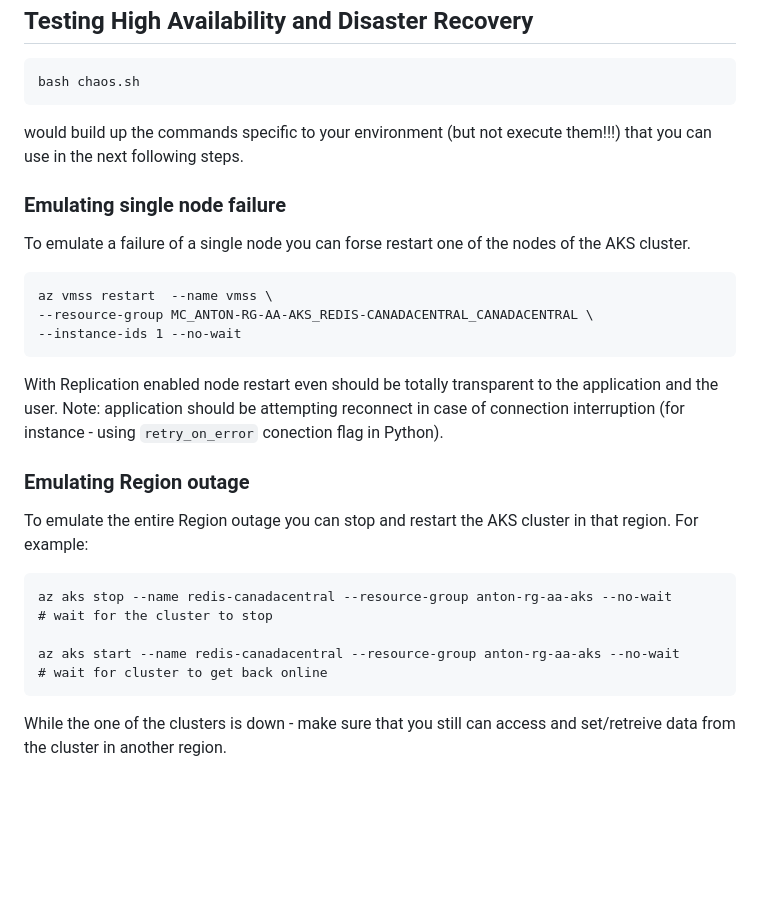
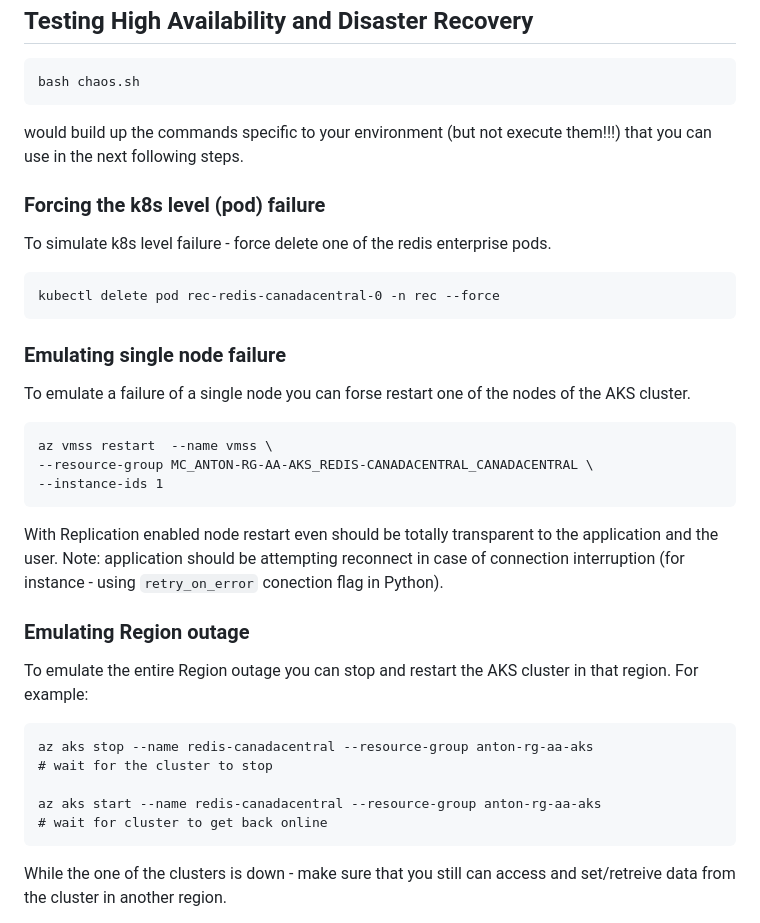
Before and after one commit to antonum/AKS-ActiveActive-Redis, a Markdown page: README.md, the part around one of its changes. Rendered like a GitHub page; blank space fills up the shorter version.

````diff
--- a/README.md
+++ b/README.md
@@ -147,13 +188,20 @@ bash chaos.sh
 ```
 would build up the commands specific to your environment (but not execute them!!!) that you can use in the next following steps.
 
+### Forcing the k8s level (pod) failure
+
+To simulate k8s level failure - force delete one of the redis enterprise pods.
+```
+kubectl delete pod rec-redis-canadacentral-0 -n rec --force
+```
+
 ### Emulating single node failure
 
 To emulate a failure of a single node you can forse restart one of the nodes of the AKS cluster.
 ```
 az vmss restart  --name vmss \
 --resource-group MC_ANTON-RG-AA-AKS_REDIS-CANADACENTRAL_CANADACENTRAL \
---instance-ids 1 --no-wait
+--instance-ids 1
 ```
 
 With Replication enabled node restart even should be totally transparent to the application and the user. Note: application should be attempting reconnect in case of connection interruption (for instance - using `retry_on_error` conection flag in Python).
@@ -162,10 +210,10 @@ With Replication enabled node restart even should be totally transparent to the
 
 To emulate the entire Region outage you can stop and restart the AKS cluster in that region. For example:
 ```
-az aks stop --name redis-canadacentral --resource-group anton-rg-aa-aks --no-wait
+az aks stop --name redis-canadacentral --resource-group anton-rg-aa-aks
 # wait for the cluster to stop
 
-az aks start --name redis-canadacentral --resource-group anton-rg-aa-aks --no-wait
+az aks start --name redis-canadacentral --resource-group anton-rg-aa-aks
 # wait for cluster to get back online
 ```
 
````
Also changed, not shown: other parts of README.md (+49 -4 lines), images/flask_app.png (added), images/outages.png (added), 2 other files.
